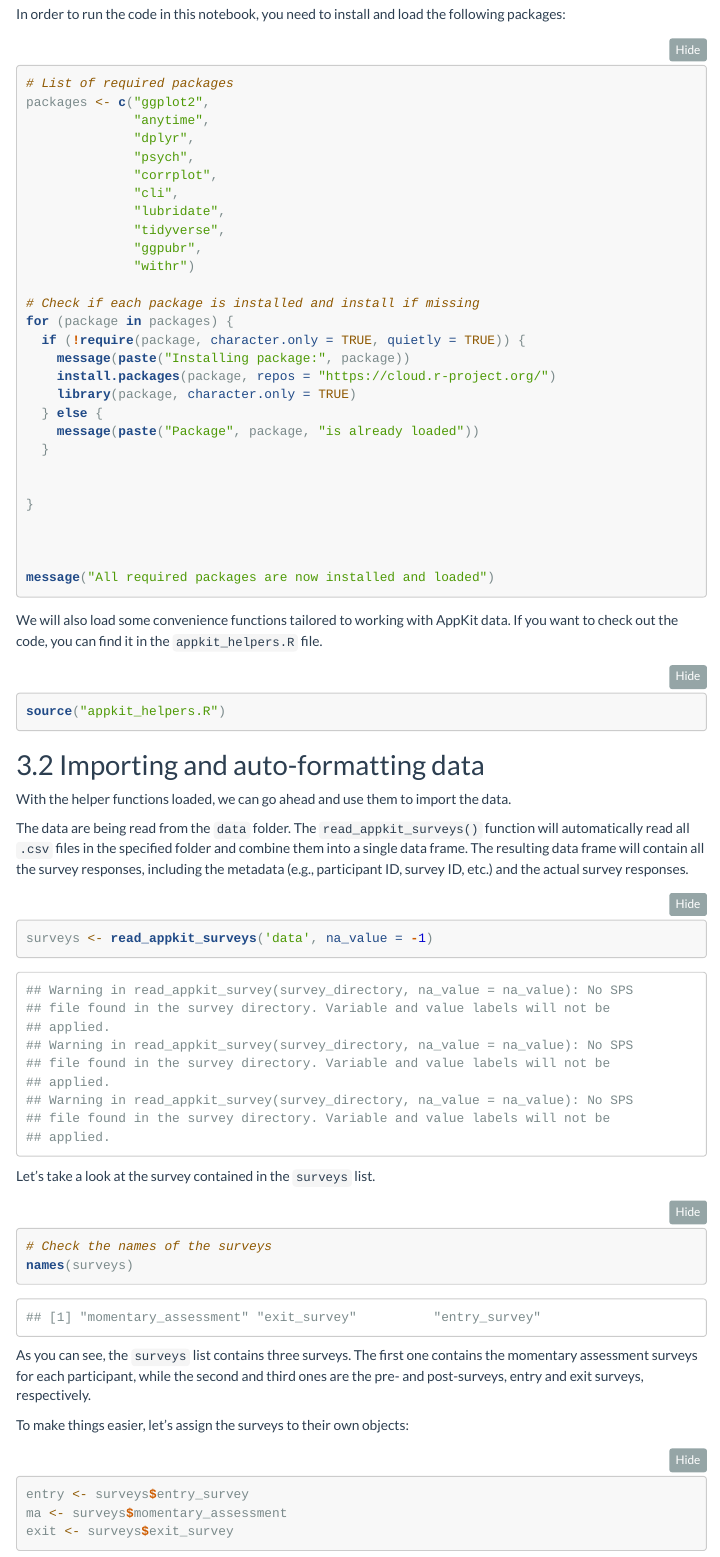
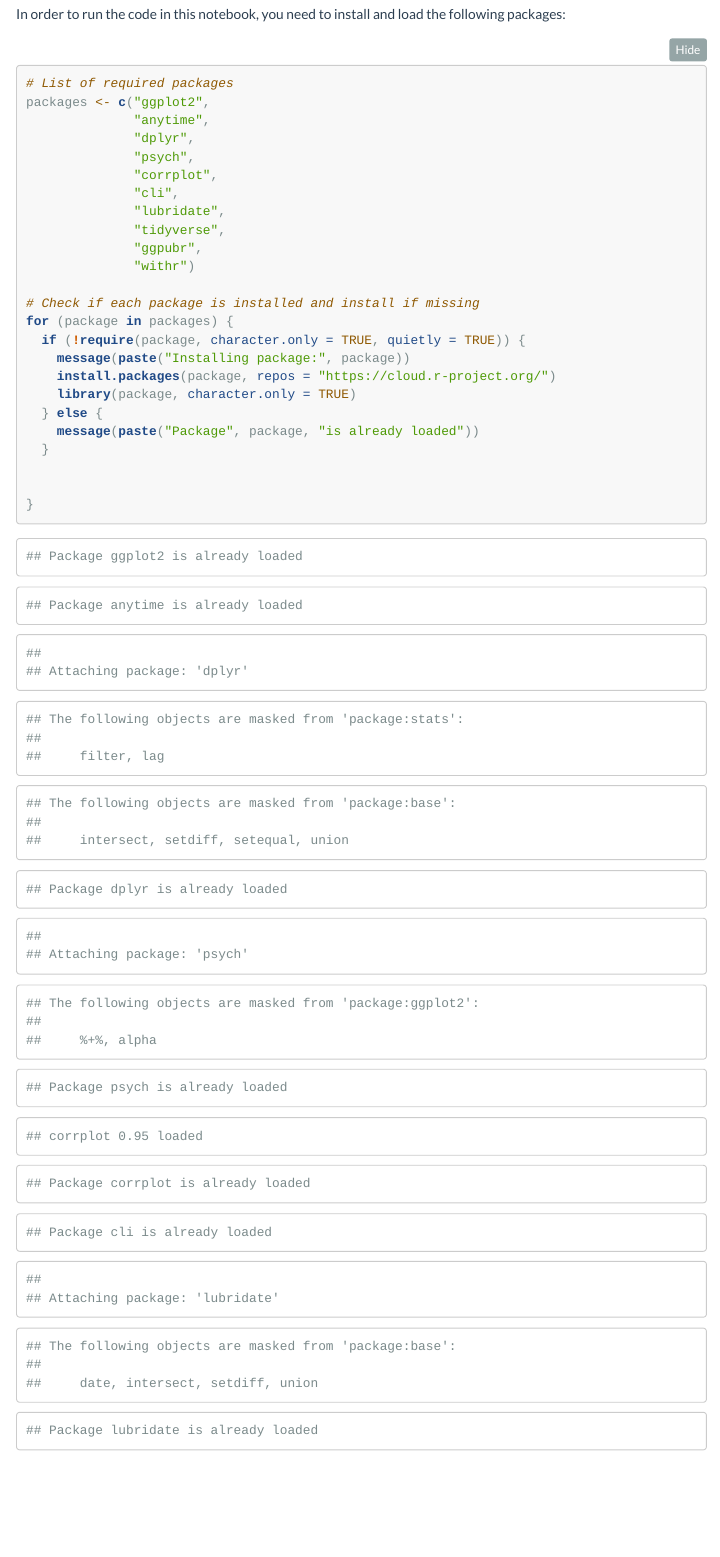
Before and after one commit to ghxm/appkit-processing-demo, an R Markdown document (appkit_data_processing_demo.rmd): the page in a window 1100 px wide, from 1330 px down. Rendered offline with R 4.5, knitr and Pandoc, with nearby package versions; menus at the side of the page are left out; long lines of code are wrapped.

Commit message:
remove whitespace, correct chunk options

````diff
--- a/appkit_data_processing_demo.rmd
+++ b/appkit_data_processing_demo.rmd
@@ -71,24 +58,13 @@
 
 <br><br><br>
 
-
-
-
-
-
-
 # Data processing
-
-
-
 
 ## Setup
 
 In order to run the code in this notebook, you need to install and load the following packages:
 
-
-
-```{r, include=TRUE, echo=TRUE, output=FALSE, message=FALSE}
+```{r, include=TRUE, echo=TRUE, output=FALSE, message=TRUE}
 
 
 
````
Also changed, not shown: appkit_data_processing_demo.rmd (282 more changed lines).
